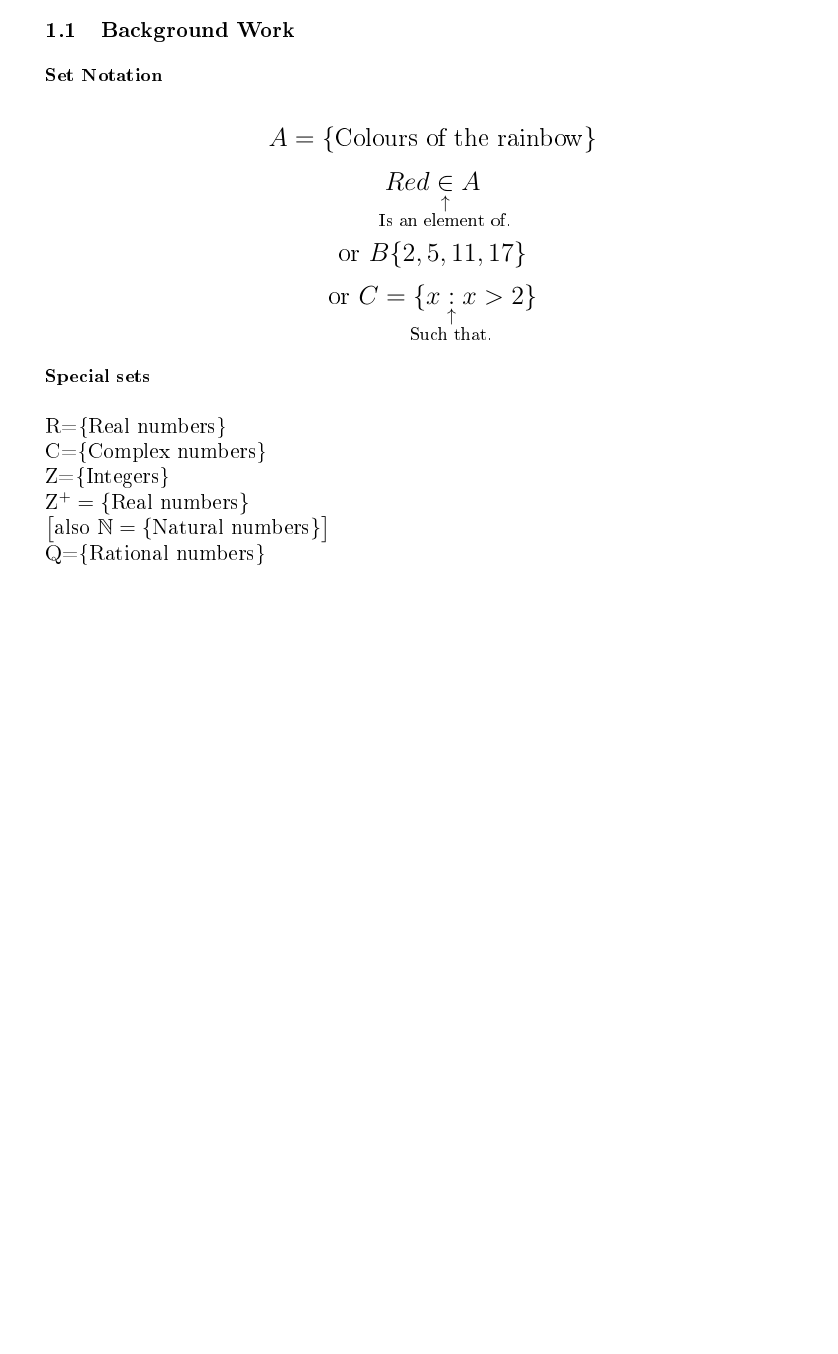
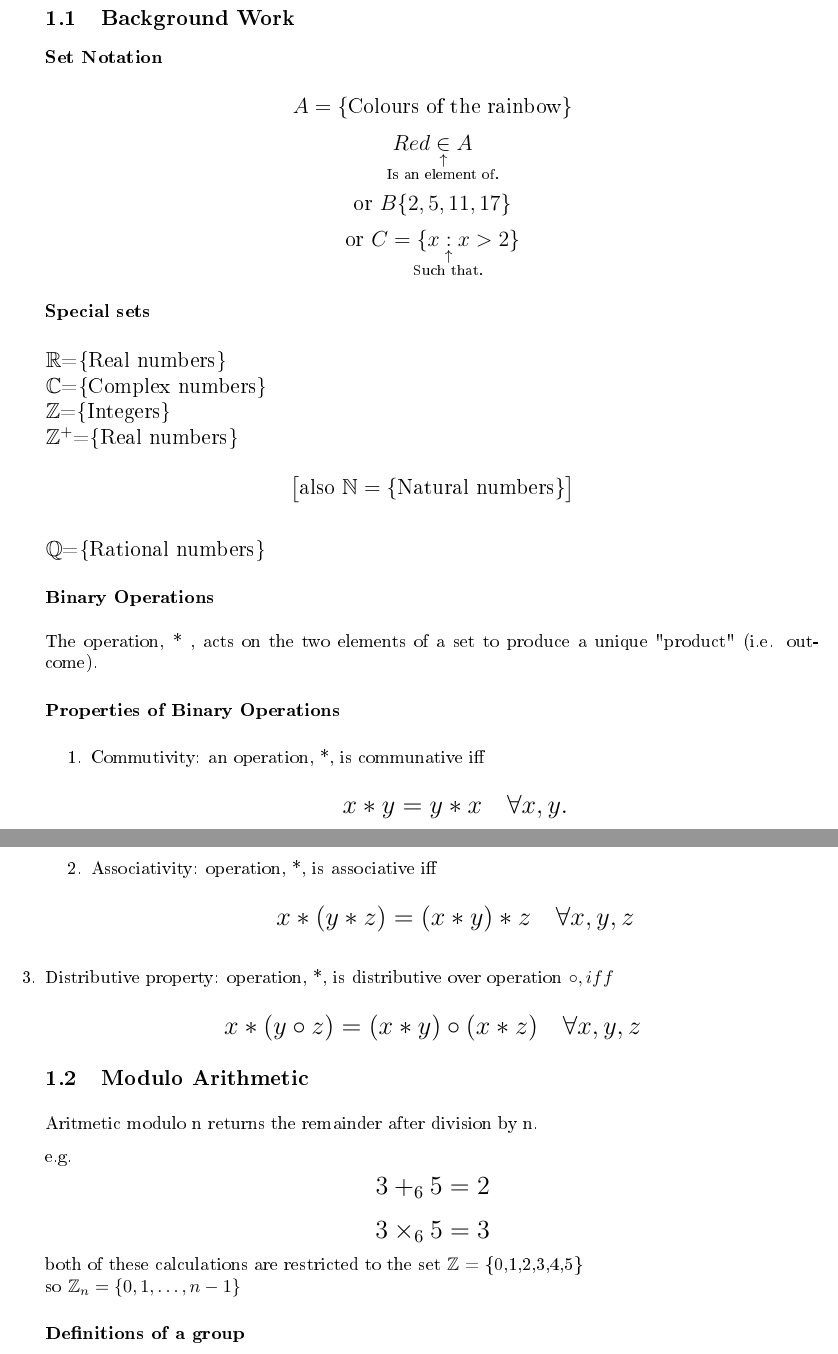
Before and after one commit to Alessi42/Latex-Write-up, a LaTeX document (Maths/FP3/FP3_Notes.tex): part of the page before the commit and two parts of pages 1 and 2 of 2 after it, the two joined at a grey line, cut so that both start at the same text, the shorter picture padded with empty space. The pictures show the PDF file Maths/FP3/FP3_Notes.pdf that the author committed with the source.

Commit message:
Modulo arithmetic

```diff
--- a/Maths/FP3/FP3_Notes.tex
+++ b/Maths/FP3/FP3_Notes.tex
@@ -37,20 +38,56 @@
 \subsection{Background Work}
 \normalsize
 \paragraph{Set Notation}\mbox{}\\
-\Large
+\large
 \[ A=\{\text{Colours of the rainbow}\} \]
-\[ Red \underset{\mathclap{\substack{\uparrow \\ \text{Is an element of.}}}}{∈} A \]
+\[ Red \underset{\mathclap{\substack{\uparrow \\ \text{Is an element of.}}}}{\in} A \]
 \[ \text{or } B\{2,5,11,17\}\]
 \[ \text{or } C =\{x \underset{\mathclap{\substack{\uparrow \\ \text{Such that.}}}}{:} x>2 \}\]
 
 \normalsize
 \paragraph{Special sets}\mbox{}\\ \\
-\Linebreak
 \large
-\mathbb{R}=\{\text{Real numbers}\} \\
-\mathbb{C}=\{\text{Complex numbers}\}  \\
-\mathbb{Z}=\{\text{Integers}\} \\
-\mathbb{Z^+}=\{\text{Real numbers}\} \\
+$\mathbb{R}$=\{\text{Real numbers}\} \\
+$\mathbb{C}$=\{\text{Complex numbers}\}  \\
+$\mathbb{Z}$=\{\text{Integers}\} \\
+$\mathbb{Z^+}$=\{\text{Real numbers}\}  \\
 \[ \big[ \text{also } \mathbb{N}=\{\text{Natural numbers}\} \big] \]} \\
-\mathbb{Q}=\{\text{Rational numbers}\} \\
+$\mathbb{Q}$=\{\text{Rational numbers}\}
+
+\normalsize
+\paragraph{Binary Operations}\mbox{}\\ \\
+The operation, * , acts on the two elements of a set to produce a unique "product" (i.e. outcome).
+
+\paragraph{Properties of Binary Operations}\mbox{}
+\begin{enumerate}
+\item
+  Commutivity: an operation, *, is communative iff
+  \Large
+  \[ x * y = y * x \quad \forall x,y. \]
+  \normalsize
+\item
+  Associativity: operation, *, is associative iff
+  \Large
+  \[ x*(y*z) = (x*y)*z \quad \forall x,y,z \]
+  \normalsize
+\item
+  Distributive property: operation, *, is distributive over operation \circ, iff \[\]
+  \Large
+  \[ x*(y\circ z) = (x * y)\circ(x * z) \quad \forall x,y,z \]
+  \normalsize
+
+\subsection{Modulo Arithmetic}
+
+Aritmetic modulo n returns the remainder after division by n. \\
+e.g.
+\Large
+\[ 3 +_6 5 = 2 \]
+\[ 3 \times_6 5 = 3 \]
+\normalsize
+both of these calculations are restricted to the set $\mathbb{Z}$ = \{0,1,2,3,4,5\} \\
+so $\mathbb{Z}$_n = \{0,1,\dots,n-1\}
+
+\paragraph{Definitions of a group}\mbox{}\\ \\
+
+\end{enumerate}
 \end{document}
```
Also changed, not shown: Maths/FP3/FP3_Notes.pdf, Maths/FP3/FP3_Notes.tex (1 more changed lines).
